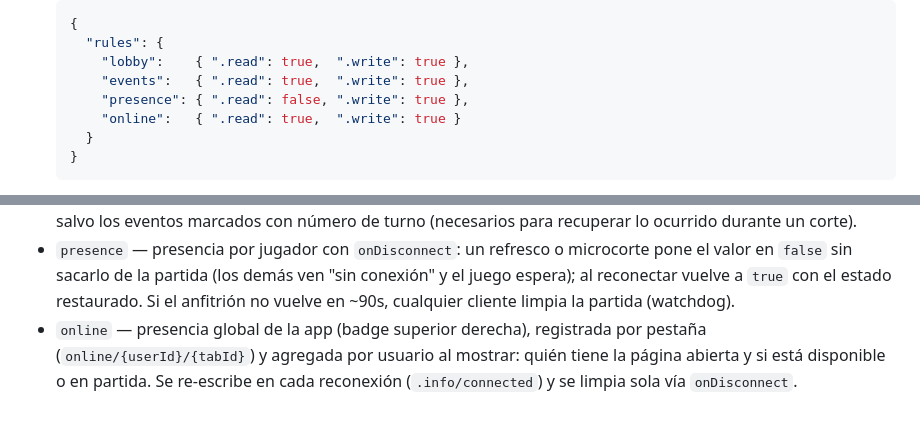
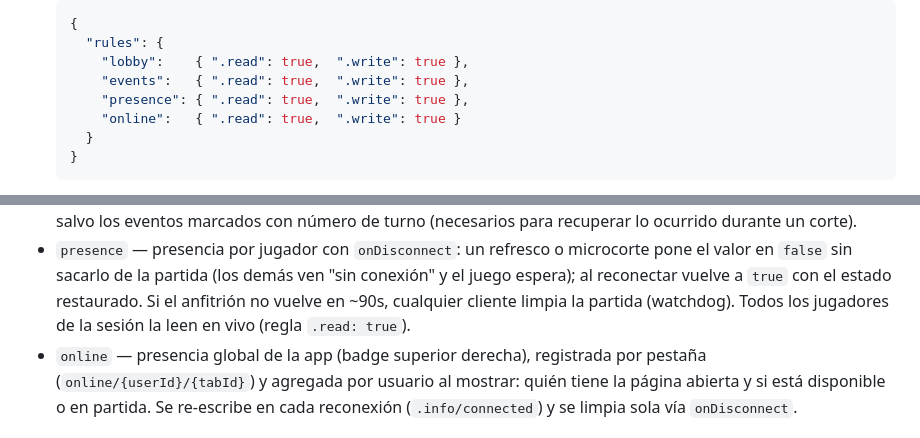
Before and after one commit to pabhergar/qwixx-app, a Markdown page: FIREBASE_SETUP.md, 2 parts joined by grey strips. GitHub-like rendering.

Commit message:
docs: presence rules now require read access for live offline status

```diff
--- a/FIREBASE_SETUP.md
+++ b/FIREBASE_SETUP.md
@@ -28,7 +28,7 @@ jugadores de una partida. La lógica de autoridad sigue en el host.
      "rules": {
        "lobby":    { ".read": true,  ".write": true },
        "events":   { ".read": true,  ".write": true },
-       "presence": { ".read": false, ".write": true },
+       "presence": { ".read": true,  ".write": true },
        "online":   { ".read": true,  ".write": true }
      }
    }
@@ -61,6 +61,7 @@ online/{userId}               { name: string|null, status: lobby|playing, since
   pone el valor en `false` sin sacarlo de la partida (los demás ven "sin conexión"
   y el juego espera); al reconectar vuelve a `true` con el estado restaurado. Si
   el anfitrión no vuelve en ~90s, cualquier cliente limpia la partida (watchdog).
+  Todos los jugadores de la sesión la leen en vivo (regla `.read: true`).
 - `online` — presencia global de la app (badge superior derecha), registrada por
   pestaña (`online/{userId}/{tabId}`) y agregada por usuario al mostrar: quién
   tiene la página abierta y si está disponible o en partida. Se re-escribe en
```
